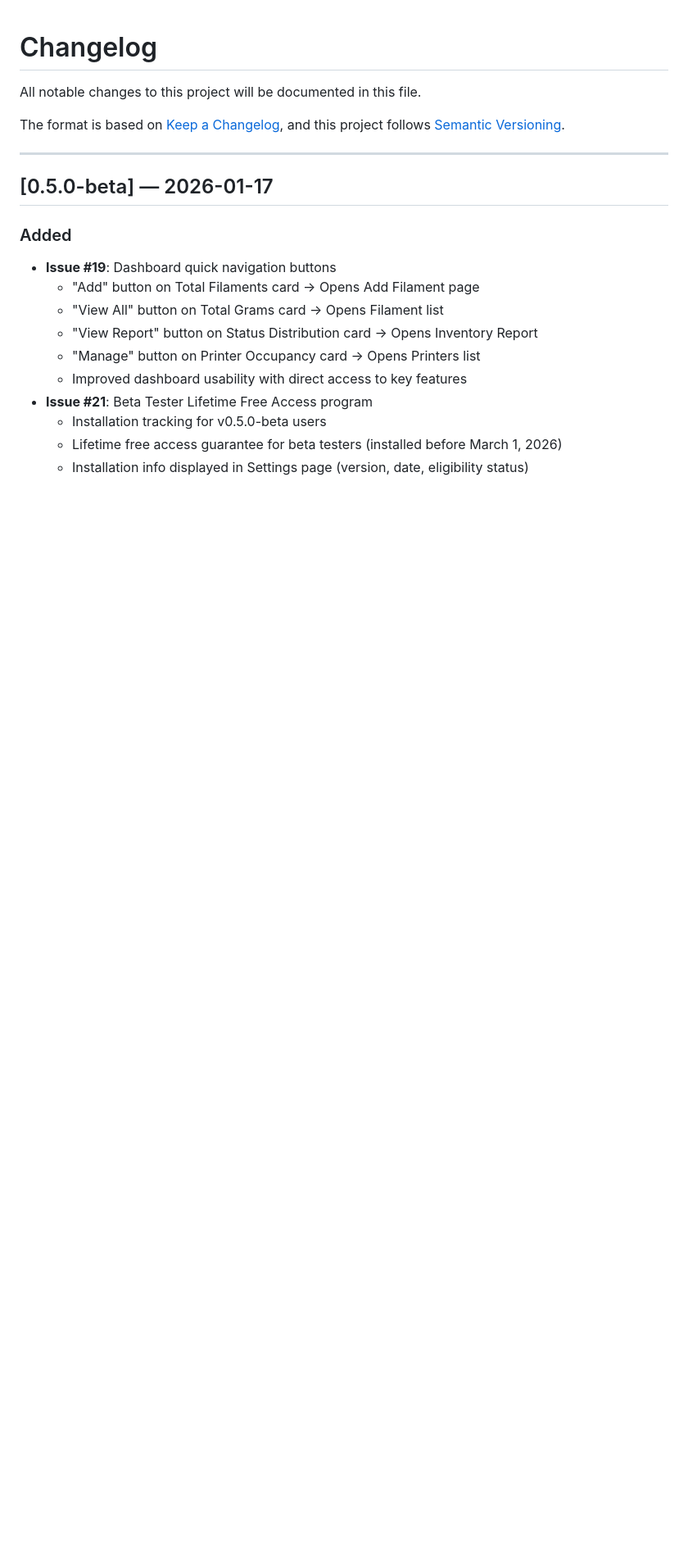
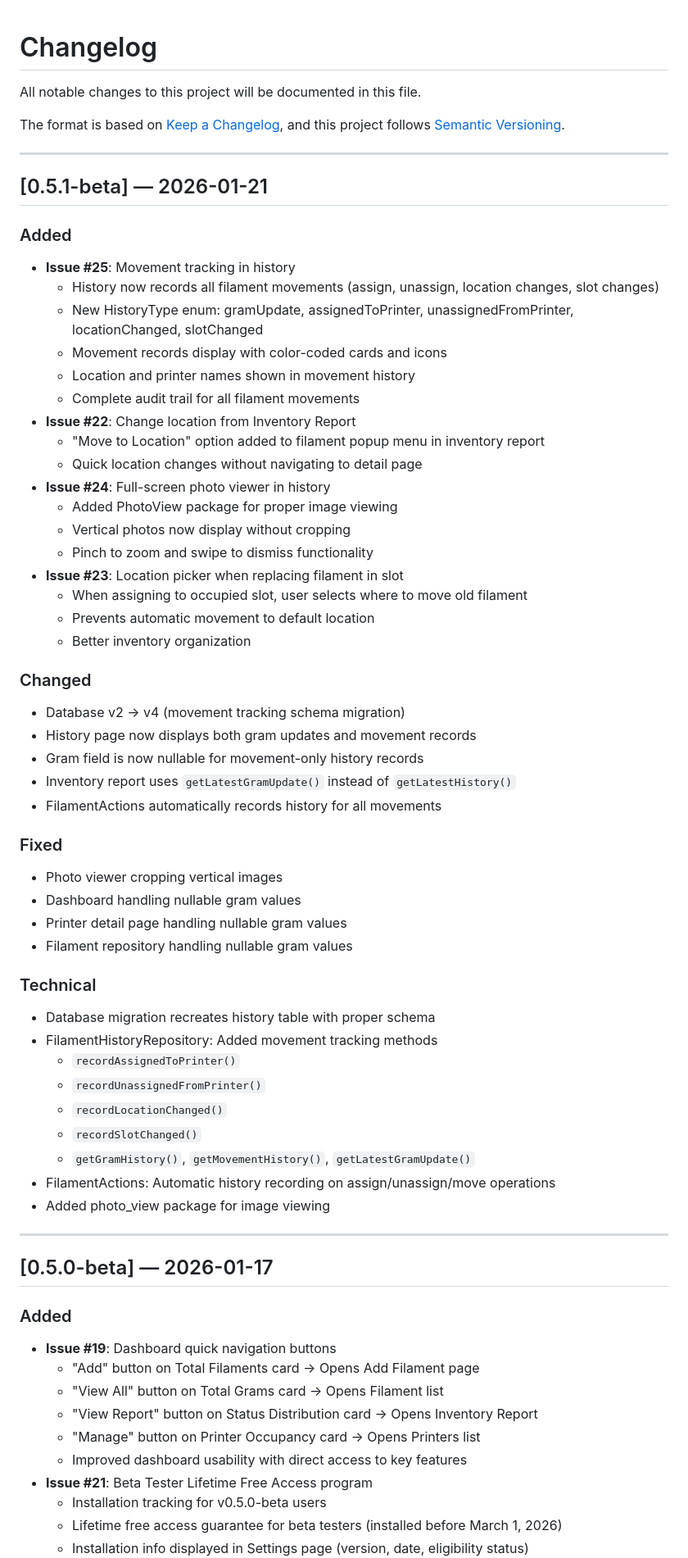
Before and after one commit to CeyhunKaratas/filament_manager, a Markdown page: CHANGELOG.md, the part around the change. Shown at 82% size. GitHub-like rendering; blank space fills up the shorter version.

```diff
--- a/CHANGELOG.md
+++ b/CHANGELOG.md
@@ -4,6 +4,53 @@ All notable changes to this project will be documented in this file.
 
 The format is based on [Keep a Changelog](https://keepachangelog.com/en/1.1.0/),
 and this project follows [Semantic Versioning](https://semver.org/).
+
+---
+
+## [0.5.1-beta] — 2026-01-21
+
+### Added
+- **Issue #25**: Movement tracking in history
+  - History now records all filament movements (assign, unassign, location changes, slot changes)
+  - New HistoryType enum: gramUpdate, assignedToPrinter, unassignedFromPrinter, locationChanged, slotChanged
+  - Movement records display with color-coded cards and icons
+  - Location and printer names shown in movement history
+  - Complete audit trail for all filament movements
+- **Issue #22**: Change location from Inventory Report
+  - "Move to Location" option added to filament popup menu in inventory report
+  - Quick location changes without navigating to detail page
+- **Issue #24**: Full-screen photo viewer in history
+  - Added PhotoView package for proper image viewing
+  - Vertical photos now display without cropping
+  - Pinch to zoom and swipe to dismiss functionality
+- **Issue #23**: Location picker when replacing filament in slot
+  - When assigning to occupied slot, user selects where to move old filament
+  - Prevents automatic movement to default location
+  - Better inventory organization
+
+### Changed
+- Database v2 → v4 (movement tracking schema migration)
+- History page now displays both gram updates and movement records
+- Gram field is now nullable for movement-only history records
+- Inventory report uses `getLatestGramUpdate()` instead of `getLatestHistory()`
+- FilamentActions automatically records history for all movements
+
+### Fixed
+- Photo viewer cropping vertical images
+- Dashboard handling nullable gram values
+- Printer detail page handling nullable gram values
+- Filament repository handling nullable gram values
+
+### Technical
+- Database migration recreates history table with proper schema
+- FilamentHistoryRepository: Added movement tracking methods
+  - `recordAssignedToPrinter()`
+  - `recordUnassignedFromPrinter()`
+  - `recordLocationChanged()`
+  - `recordSlotChanged()`
+  - `getGramHistory()`, `getMovementHistory()`, `getLatestGramUpdate()`
+- FilamentActions: Automatic history recording on assign/unassign/move operations
+- Added photo_view package for image viewing
 
 ---
 
```
Also changed, not shown: README.md (+7 -1 lines).
